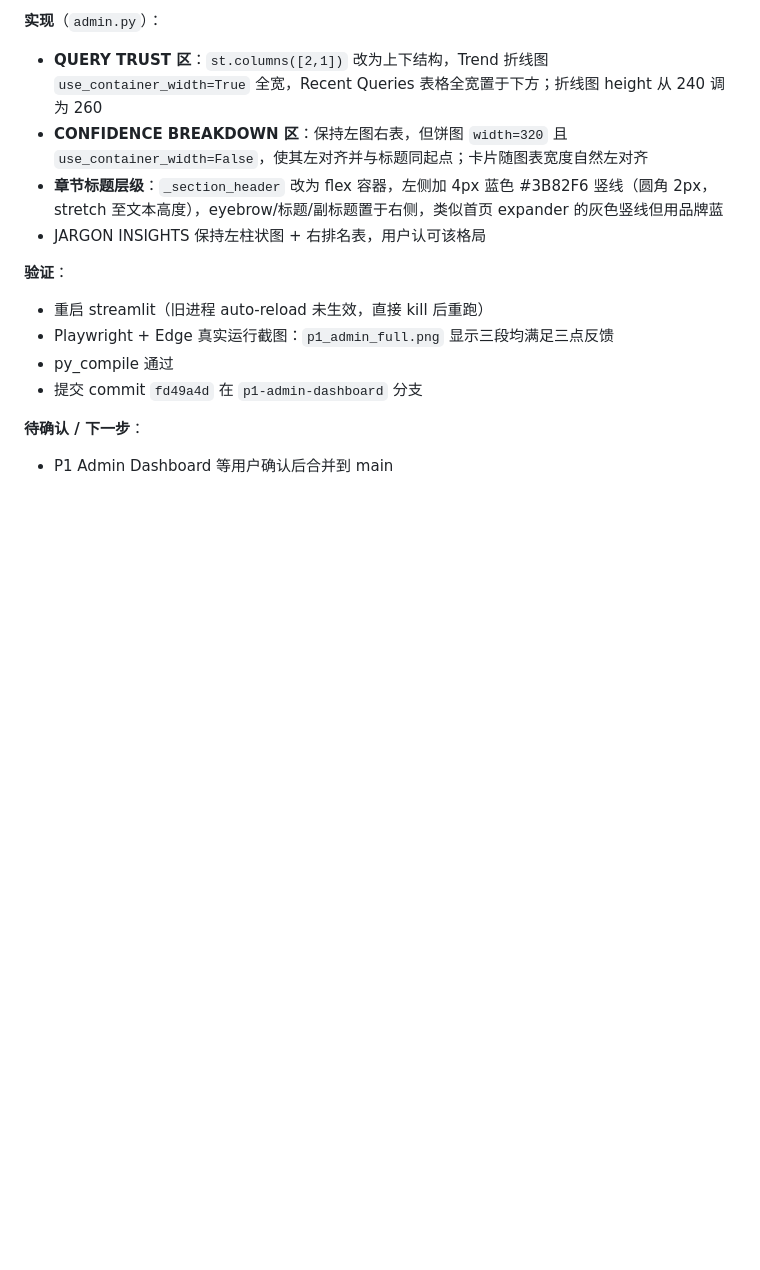
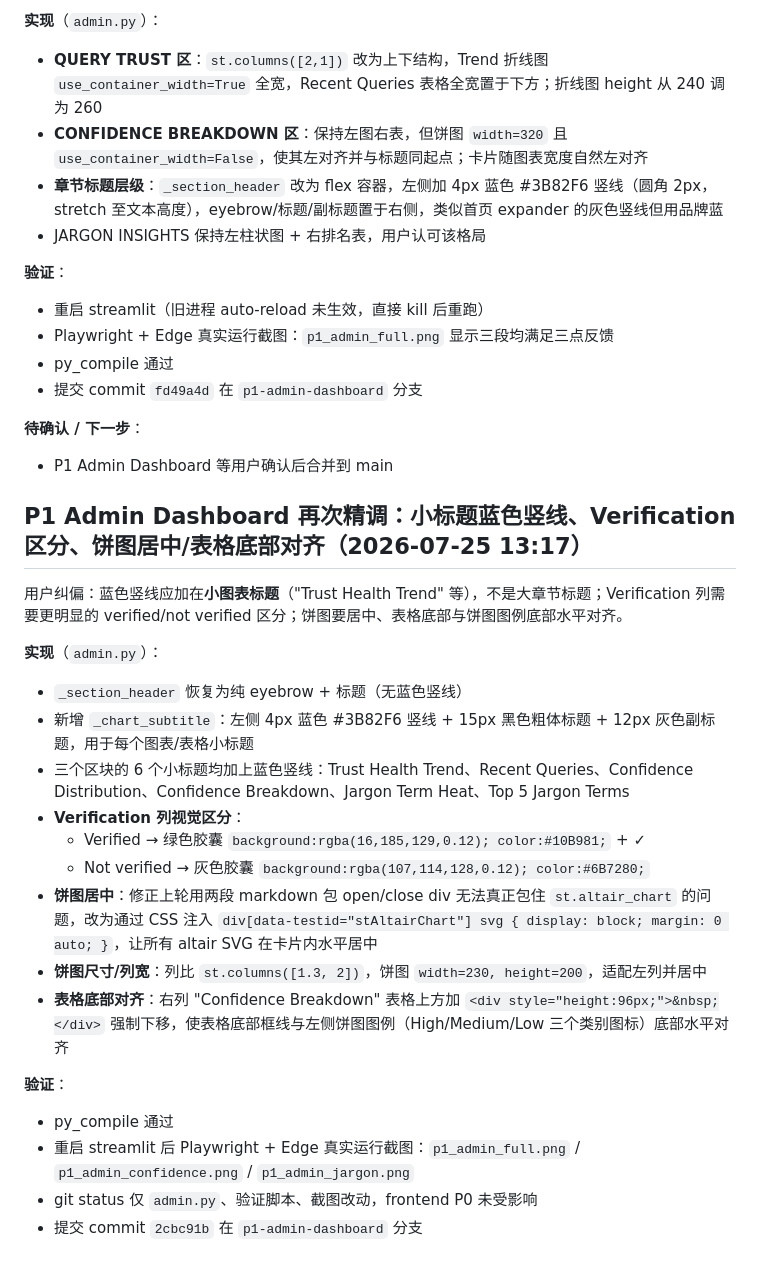
Before and after one commit to blueruins42/AI_Trust_Layer_prototype, a Markdown page: .workbuddy/memory/2026-07-25.md, the part around the change. GitHub-like rendering; blank space fills up the shorter version.

Commit message:
docs: update memory log for P1 admin subtitle/verification/donut alignment

```diff
--- a/.workbuddy/memory/2026-07-25.md
+++ b/.workbuddy/memory/2026-07-25.md
@@ -280,3 +280,24 @@ AppTest 验证：`ADMIN_EXCEPTION_EMPTY: True`（图表运行时无异常）。
 
 **待确认 / 下一步**：
 - P1 Admin Dashboard 等用户确认后合并到 main
+
+## P1 Admin Dashboard 再次精调：小标题蓝色竖线、Verification 区分、饼图居中/表格底部对齐（2026-07-25 13:17）
+
+用户纠偏：蓝色竖线应加在**小图表标题**（"Trust Health Trend" 等），不是大章节标题；Verification 列需要更明显的 verified/not verified 区分；饼图要居中、表格底部与饼图图例底部水平对齐。
+
+**实现**（`admin.py`）：
+- `_section_header` 恢复为纯 eyebrow + 标题（无蓝色竖线）
+- 新增 `_chart_subtitle`：左侧 4px 蓝色 #3B82F6 竖线 + 15px 黑色粗体标题 + 12px 灰色副标题，用于每个图表/表格小标题
+- 三个区块的 6 个小标题均加上蓝色竖线：Trust Health Trend、Recent Queries、Confidence Distribution、Confidence Breakdown、Jargon Term Heat、Top 5 Jargon Terms
+- **Verification 列视觉区分**：
+  - Verified → 绿色胶囊 `background:rgba(16,185,129,0.12); color:#10B981;` + ✓
+  - Not verified → 灰色胶囊 `background:rgba(107,114,128,0.12); color:#6B7280;`
+- **饼图居中**：修正上轮用两段 markdown 包 open/close div 无法真正包住 `st.altair_chart` 的问题，改为通过 CSS 注入 `div[data-testid="stAltairChart"] svg { display: block; margin: 0 auto; }`，让所有 altair SVG 在卡片内水平居中
+- **饼图尺寸/列宽**：列比 `st.columns([1.3, 2])`，饼图 `width=230, height=200`，适配左列并居中
+- **表格底部对齐**：右列 "Confidence Breakdown" 表格上方加 `<div style="height:96px;">&nbsp;</div>` 强制下移，使表格底部框线与左侧饼图图例（High/Medium/Low 三个类别图标）底部水平对齐
+
+**验证**：
+- py_compile 通过
+- 重启 streamlit 后 Playwright + Edge 真实运行截图：`p1_admin_full.png` / `p1_admin_confidence.png` / `p1_admin_jargon.png`
+- git status 仅 `admin.py`、验证脚本、截图改动，frontend P0 未受影响
+- 提交 commit `2cbc91b` 在 `p1-admin-dashboard` 分支
```
Also changed, not shown: .workbuddy/memory/MEMORY.md (+1 -1 lines).
